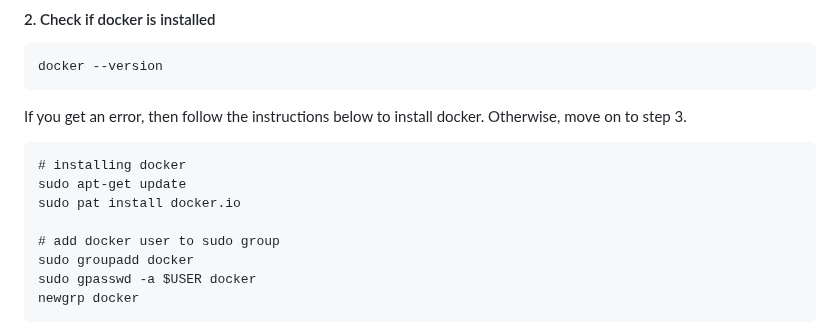
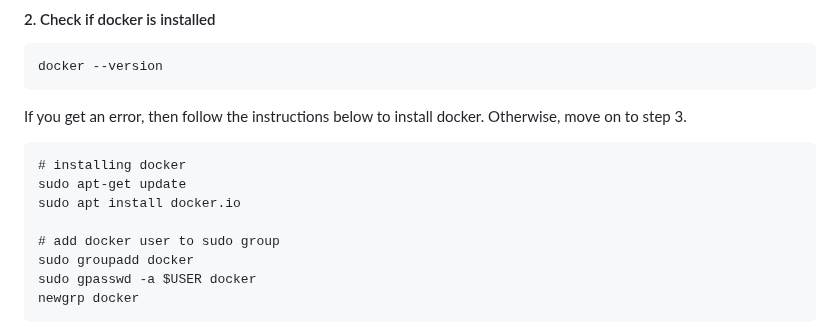
Before and after one commit to intel/ai-innovation-bridge, a Markdown page: ai-startup-olympics/README.md, the part around the change. Drawn GitHub-style.

````diff
--- a/ai-startup-olympics/README.md
+++ b/ai-startup-olympics/README.md
@@ -74,7 +74,7 @@ If you get an error, then follow the instructions below to install docker. Other
 ```
 # installing docker
 sudo apt-get update
-sudo pat install docker.io
+sudo apt install docker.io
 
 # add docker user to sudo group
 sudo groupadd docker
````
